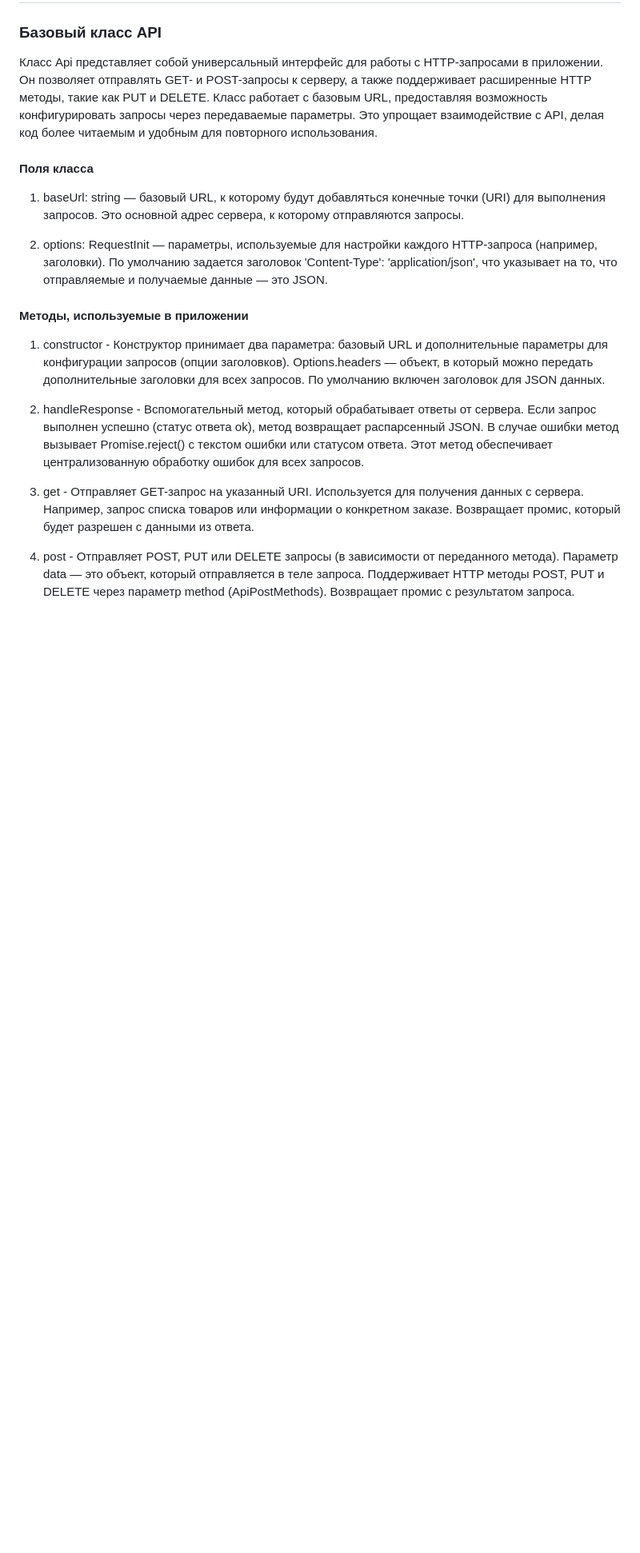
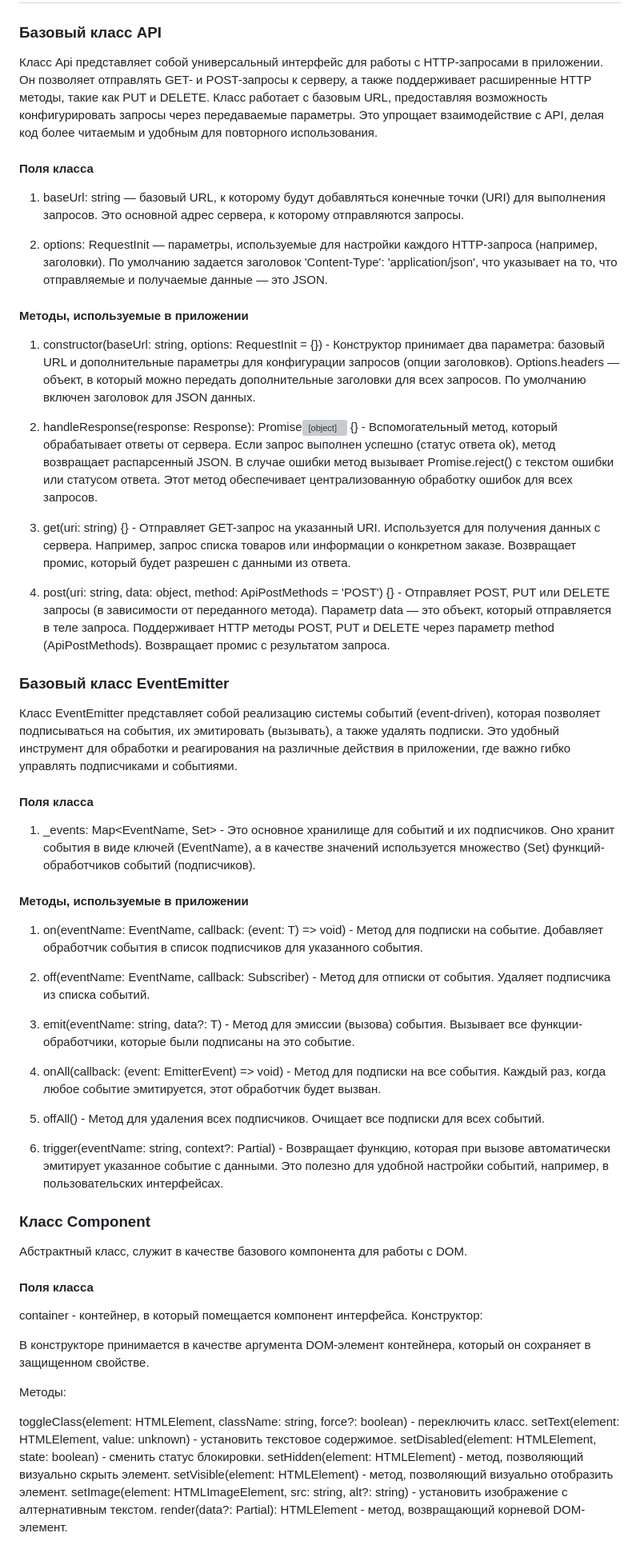
Before and after one commit to Melissandra666/web-larek-frontend, a Markdown page: README.md, the part around the change printed below. Shown: that part at 80% size. GitHub-like rendering; blank space fills up the shorter version; grey boxes are pictures that could not be loaded.

```diff
--- a/README.md
+++ b/README.md
@@ -56,17 +56,60 @@ yarn build
 
 #### Поля класса
 
-1) baseUrl: string — базовый URL, к которому будут добавляться конечные точки (URI) для выполнения запросов. Это основной адрес сервера, к которому отправляются запросы.
+1. baseUrl: string — базовый URL, к которому будут добавляться конечные точки (URI) для выполнения запросов. Это основной адрес сервера, к которому отправляются запросы.
 
-2) options: RequestInit — параметры, используемые для настройки каждого HTTP-запроса (например, заголовки). По умолчанию задается заголовок 'Content-Type': 'application/json', что указывает на то, что отправляемые и получаемые данные — это JSON.
+2. options: RequestInit — параметры, используемые для настройки каждого HTTP-запроса (например, заголовки). По умолчанию задается заголовок 'Content-Type': 'application/json', что указывает на то, что отправляемые и получаемые данные — это JSON.
 
 #### Методы, используемые в приложении
 
-1. constructor - Конструктор принимает два параметра: базовый URL и дополнительные параметры для конфигурации запросов (опции заголовков). Options.headers — объект, в который можно передать дополнительные заголовки для всех запросов. По умолчанию включен заголовок для JSON данных.
+1. constructor(baseUrl: string, options: RequestInit = {}) - Конструктор принимает два параметра: базовый URL и дополнительные параметры для конфигурации запросов (опции заголовков). Options.headers — объект, в который можно передать дополнительные заголовки для всех запросов. По умолчанию включен заголовок для JSON данных.
 
-2. handleResponse - Вспомогательный метод, который обрабатывает ответы от сервера. Если запрос выполнен успешно (статус ответа ok), метод возвращает распарсенный JSON. В случае ошибки метод вызывает Promise.reject() с текстом ошибки или статусом ответа. Этот метод обеспечивает централизованную обработку ошибок для всех запросов.
+2. handleResponse(response: Response): Promise<object> {} - Вспомогательный метод, который обрабатывает ответы от сервера. Если запрос выполнен успешно (статус ответа ok), метод возвращает распарсенный JSON. В случае ошибки метод вызывает Promise.reject() с текстом ошибки или статусом ответа. Этот метод обеспечивает централизованную обработку ошибок для всех запросов.
 
-3. get - Отправляет GET-запрос на указанный URI. Используется для получения данных с сервера. Например, запрос списка товаров или информации о конкретном заказе. Возвращает промис, который будет разрешен с данными из ответа.
+3. get(uri: string) {} - Отправляет GET-запрос на указанный URI. Используется для получения данных с сервера. Например, запрос списка товаров или информации о конкретном заказе. Возвращает промис, который будет разрешен с данными из ответа.
 
-4. post - Отправляет POST, PUT или DELETE запросы (в зависимости от переданного метода). Параметр data — это объект, который отправляется в теле запроса. Поддерживает HTTP методы POST, PUT и DELETE через параметр method (ApiPostMethods). Возвращает промис с результатом запроса.
+4. post(uri: string, data: object, method: ApiPostMethods = 'POST') {} - Отправляет POST, PUT или DELETE запросы (в зависимости от переданного метода). Параметр data — это объект, который отправляется в теле запроса. Поддерживает HTTP методы POST, PUT и DELETE через параметр method (ApiPostMethods). Возвращает промис с результатом запроса.
 
+### Базовый класс EventEmitter
+
+Класс EventEmitter представляет собой реализацию системы событий (event-driven), которая позволяет подписываться на события, их эмитировать (вызывать), а также удалять подписки. Это удобный инструмент для обработки и реагирования на различные действия в приложении, где важно гибко управлять подписчиками и событиями.
+
+#### Поля класса
+
+1. _events: Map<EventName, Set<Subscriber>> - Это основное хранилище для событий и их подписчиков. Оно хранит события в виде ключей (EventName), а в качестве значений используется множество (Set) функций-обработчиков событий (подписчиков).
+
+#### Методы, используемые в приложении
+
+1. on<T extends object>(eventName: EventName, callback: (event: T) => void) - Метод для подписки на событие. Добавляет обработчик события в список подписчиков для указанного события.
+
+2. off(eventName: EventName, callback: Subscriber) - Метод для отписки от события. Удаляет подписчика из списка событий.
+
+3. emit<T extends object>(eventName: string, data?: T) - Метод для эмиссии (вызова) события. Вызывает все функции-обработчики, которые были подписаны на это событие.
+
+4. onAll(callback: (event: EmitterEvent) => void) - Метод для подписки на все события. Каждый раз, когда любое событие эмитируется, этот обработчик будет вызван.
+
+5. offAll() - Метод для удаления всех подписчиков. Очищает все подписки для всех событий.
+
+6. trigger<T extends object>(eventName: string, context?: Partial<T>) - Возвращает функцию, которая при вызове автоматически эмитирует указанное событие с данными. Это полезно для удобной настройки событий, например, в пользовательских интерфейсах.
+
+### Класс Component
+
+Абстрактный класс, служит в качестве базового компонента для работы с DOM.
+
+#### Поля класса
+
+container - контейнер, в который помещается компонент интерфейса.
+Конструктор:
+
+В конструкторе принимается в качестве аргумента DOM-элемент контейнера, который он сохраняет в защищенном свойстве.
+
+Методы:
+
+toggleClass(element: HTMLElement, className: string, force?: boolean) - переключить класс.
+setText(element: HTMLElement, value: unknown) - установить текстовое содержимое.
+setDisabled(element: HTMLElement, state: boolean) - сменить статус блокировки.
+setHidden(element: HTMLElement) - метод, позволяющий визуально скрыть элемент.
+setVisible(element: HTMLElement) - метод, позволяющий визуально отобразить элемент.
+setImage(element: HTMLImageElement, src: string, alt?: string) - установить изображение с алтернативным текстом.
+render(data?: Partial<T>): HTMLElement - метод, возвращающий корневой DOM-элемент.
+
```
Also changed, not shown: other parts of README.md (+10 -0 lines).
